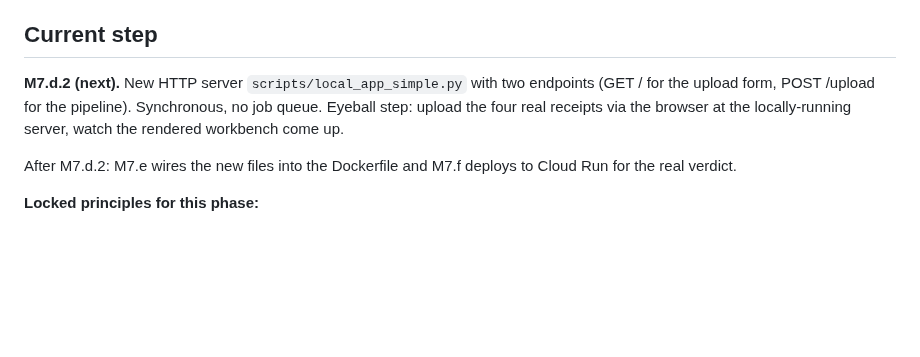
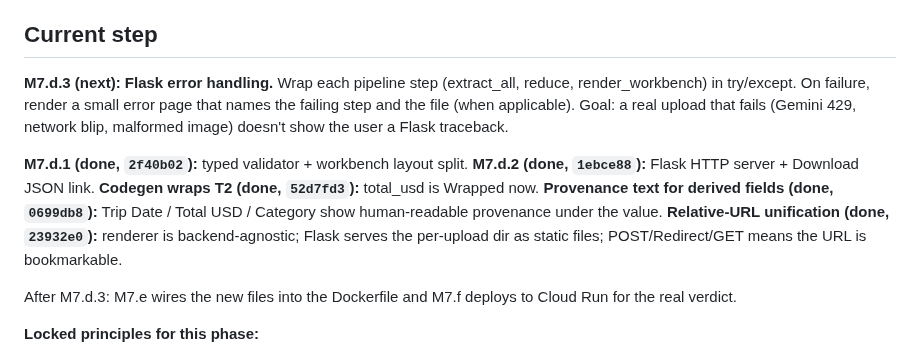
Before and after one commit to aweditya/expense-reports-automation, a Markdown page: docs/redesign-plan.md, the part around the change. GitHub-like rendering; blank space fills up the shorter version.

```diff
--- a/docs/redesign-plan.md
+++ b/docs/redesign-plan.md
@@ -368,13 +368,22 @@ Why we did this:
 
 ## Current step
 
-**M7.d.2 (next).** New HTTP server `scripts/local_app_simple.py` with
-two endpoints (GET / for the upload form, POST /upload for the pipeline).
-Synchronous, no job queue. Eyeball step: upload the four real receipts
-via the browser at the locally-running server, watch the rendered
-workbench come up.
+**M7.d.3 (next): Flask error handling.** Wrap each pipeline step
+(extract_all, reduce, render_workbench) in try/except. On failure,
+render a small error page that names the failing step and the file
+(when applicable). Goal: a real upload that fails (Gemini 429, network
+blip, malformed image) doesn't show the user a Flask traceback.
 
-After M7.d.2: M7.e wires the new files into the Dockerfile and
+**M7.d.1 (done, `2f40b02`):** typed validator + workbench layout split.
+**M7.d.2 (done, `1ebce88`):** Flask HTTP server + Download JSON link.
+**Codegen wraps T2 (done, `52d7fd3`):** total_usd is Wrapped now.
+**Provenance text for derived fields (done, `0699db8`):** Trip Date /
+Total USD / Category show human-readable provenance under the value.
+**Relative-URL unification (done, `23932e0`):** renderer is
+backend-agnostic; Flask serves the per-upload dir as static files;
+POST/Redirect/GET means the URL is bookmarkable.
+
+After M7.d.3: M7.e wires the new files into the Dockerfile and
 M7.f deploys to Cloud Run for the real verdict.
 
 **Locked principles for this phase:**
```
Also changed, not shown: docs/redesign-regrets.md (+38 -0 lines).
